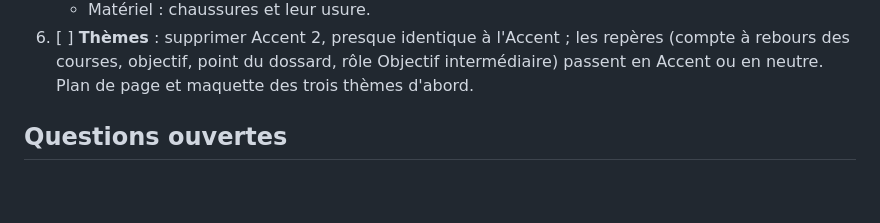
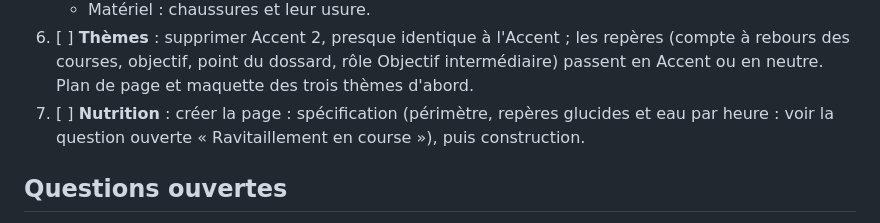
Before and after one commit to sbolleng/myruntools, a Markdown page: docs/README.md, the part around the change. Drawn GitHub-style; blank space fills up the shorter version.

Commit message:
Todo : ajout de la page Nutrition
Co-Authored-By: Claude Sonnet 5.5 <noreply@anthropic.com>
Claude-Session: https://claude.ai/code/session_01LaqcYk7VfnkQbEu7Us8bq8

```diff
--- a/docs/README.md
+++ b/docs/README.md
@@ -92,6 +92,7 @@ Dans l'ordre :
    - Profil : état civil, poids, taille, pointure.
    - Matériel : chaussures et leur usure.
 6. [ ] **Thèmes** : supprimer Accent 2, presque identique à l'Accent ; les repères (compte à rebours des courses, objectif, point du dossard, rôle Objectif intermédiaire) passent en Accent ou en neutre. Plan de page et maquette des trois thèmes d'abord.
+7. [ ] **Nutrition** : créer la page : spécification (périmètre, repères glucides et eau par heure : voir la question ouverte « Ravitaillement en course »), puis construction.
 
 ## Questions ouvertes
 
```
